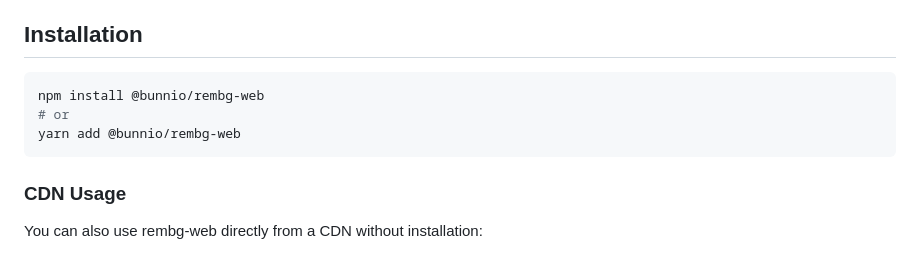
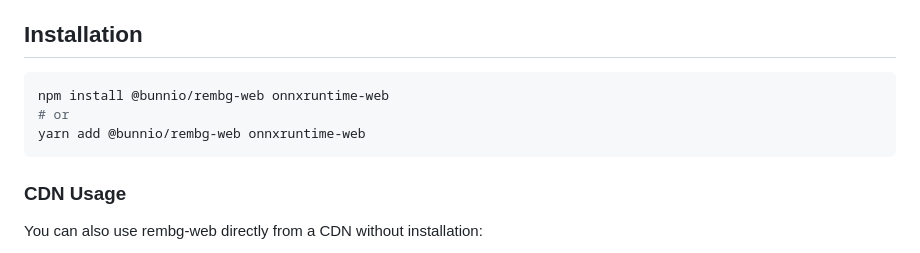
Before and after one commit to bunn-io/rembg-web, a Markdown page: README.md, the part around the change printed below. Rendered like a GitHub page.

````diff
--- a/README.md
+++ b/README.md
@@ -97,9 +172,9 @@ A web-based background removal library powered by AI models. This is a TypeScrip
 ## Installation
 
 ```bash
-npm install @bunnio/rembg-web
+npm install @bunnio/rembg-web onnxruntime-web
 # or
-yarn add @bunnio/rembg-web
+yarn add @bunnio/rembg-web onnxruntime-web
 ```
 
 ### CDN Usage
````
Also changed, not shown: other parts of README.md (+76 -1 lines).
